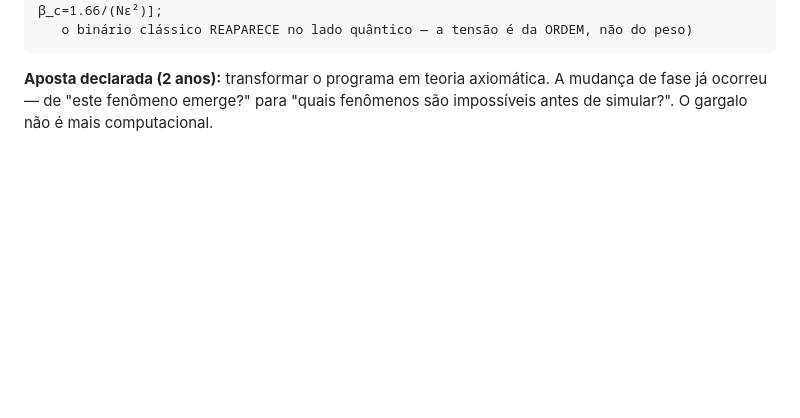
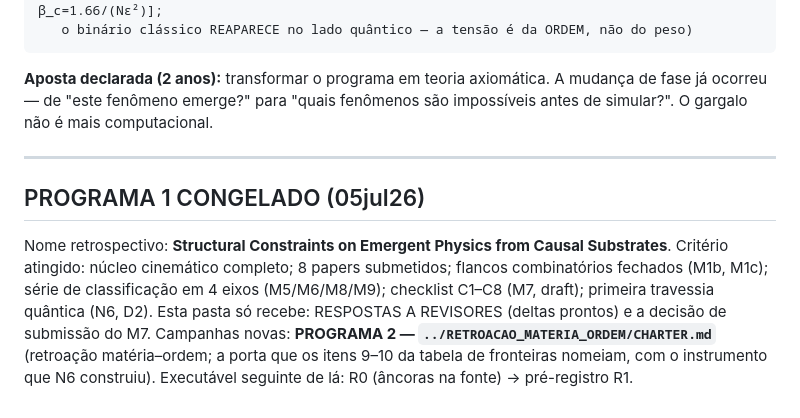
Before and after one commit to mendesengproj-blip/causal-substrate-core, a Markdown page: ROADMAP_V2.md, the part around the change. GitHub-like rendering; blank space fills up the shorter version.

Commit message:
ROADMAP: Programme 1 frozen (05 Jul 2026) -- criterion met; this record now receives referee responses only; new campaigns move to Programme 2 (matter-order back-reaction), which will get its own public mirror at first result.
Co-Authored-By: Claude Fable 5 <noreply@anthropic.com>

```diff
--- a/ROADMAP_V2.md
+++ b/ROADMAP_V2.md
@@ -96,3 +96,17 @@ Pergunta-mestra: **"o que é permitido emergir?"** (não mais "o que emerge?").
 **Aposta declarada (2 anos):** transformar o programa em teoria axiomática.
 A mudança de fase já ocorreu — de "este fenômeno emerge?" para "quais fenômenos
 são impossíveis antes de simular?". O gargalo não é mais computacional.
+
+---
+
+## PROGRAMA 1 CONGELADO (05jul26)
+
+Nome retrospectivo: **Structural Constraints on Emergent Physics from Causal
+Substrates**. Critério atingido: núcleo cinemático completo; 8 papers
+submetidos; flancos combinatórios fechados (M1b, M1c); série de classificação
+em 4 eixos (M5/M6/M8/M9); checklist C1–C8 (M7, draft); primeira travessia
+quântica (N6, D2). Esta pasta só recebe: RESPOSTAS A REVISORES (deltas prontos)
+e a decisão de submissão do M7. Campanhas novas: **PROGRAMA 2 —
+`../RETROACAO_MATERIA_ORDEM/CHARTER.md`** (retroação matéria–ordem; a porta que
+os itens 9–10 da tabela de fronteiras nomeiam, com o instrumento que N6
+construiu). Executável seguinte de lá: R0 (âncoras na fonte) → pré-registro R1.
```
